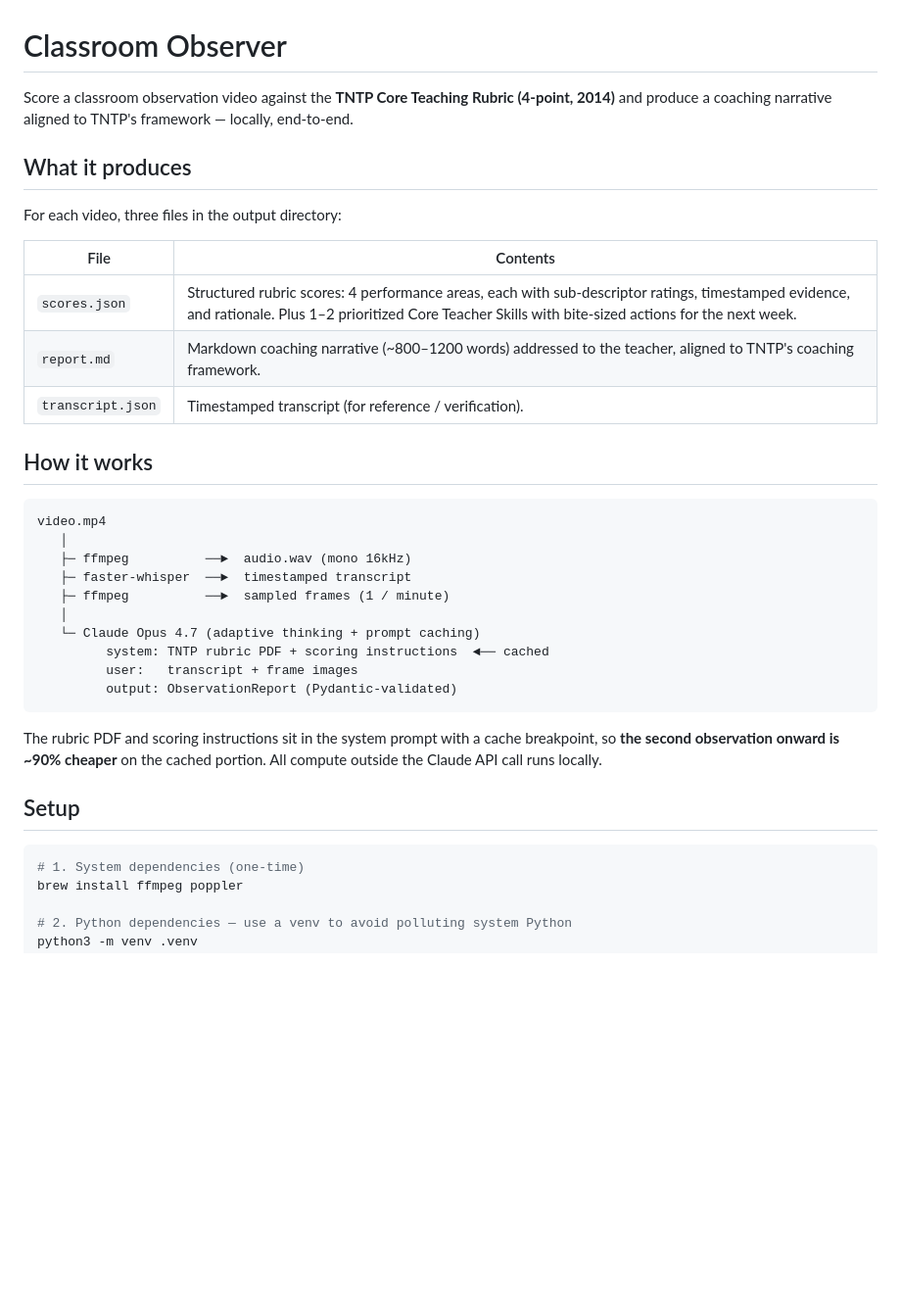
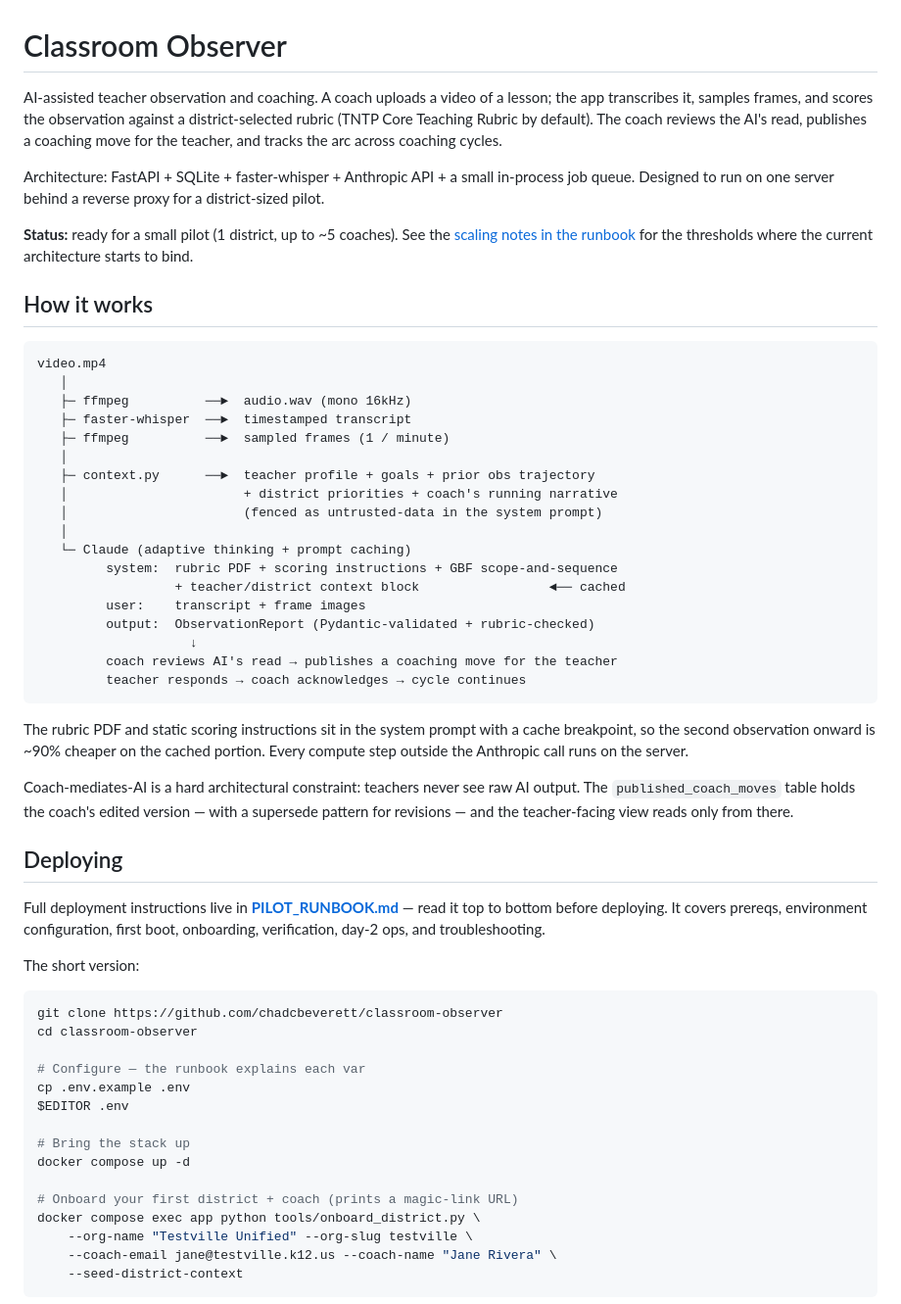
Before and after one commit to chadcbeverett/classroom-observer, a Markdown page: README.md, the part around one of its changes. Shown at 98% size. Drawn GitHub-style; blank space fills up the shorter version.

````diff
--- a/README.md
+++ b/README.md
@@ -1,16 +1,10 @@
 # Classroom Observer
 
-Score a classroom observation video against the **TNTP Core Teaching Rubric (4-point, 2014)** and produce a coaching narrative aligned to TNTP's framework — locally, end-to-end.
+AI-assisted teacher observation and coaching. A coach uploads a video of a lesson; the app transcribes it, samples frames, and scores the observation against a district-selected rubric (TNTP Core Teaching Rubric by default). The coach reviews the AI's read, publishes a coaching move for the teacher, and tracks the arc across coaching cycles.
 
-## What it produces
+Architecture: FastAPI + SQLite + faster-whisper + Anthropic API + a small in-process job queue. Designed to run on one server behind a reverse proxy for a district-sized pilot.
 
-For each video, three files in the output directory:
-
-| File | Contents |
-| --- | --- |
-| `scores.json` | Structured rubric scores: 4 performance areas, each with sub-descriptor ratings, timestamped evidence, and rationale. Plus 1–2 prioritized Core Teacher Skills with bite-sized actions for the next week. |
-| `report.md` | Markdown coaching narrative (~800–1200 words) addressed to the teacher, aligned to TNTP's coaching framework. |
-| `transcript.json` | Timestamped transcript (for reference / verification). |
+**Status:** ready for a small pilot (1 district, up to ~5 coaches). See the [scaling notes in the runbook](PILOT_RUNBOOK.md#12-whats-not-in-scope-for-pilot) for the thresholds where the current architecture starts to bind.
 
 ## How it works
 
@@ -21,18 +15,45 @@ video.mp4
    ├─ faster-whisper  ──►  timestamped transcript
    ├─ ffmpeg          ──►  sampled frames (1 / minute)
    │
-   └─ Claude Opus 4.7 (adaptive thinking + prompt caching)
-         system: TNTP rubric PDF + scoring instructions  ◄── cached
-         user:   transcript + frame images
-         output: ObservationReport (Pydantic-validated)
+   ├─ context.py      ──►  teacher profile + goals + prior obs trajectory
+   │                       + district priorities + coach's running narrative
+   │                       (fenced as untrusted-data in the system prompt)
+   │
+   └─ Claude (adaptive thinking + prompt caching)
+         system:  rubric PDF + scoring instructions + GBF scope-and-sequence
+                  + teacher/district context block                 ◄── cached
+         user:    transcript + frame images
+         output:  ObservationReport (Pydantic-validated + rubric-checked)
+                    ↓
+         coach reviews AI's read → publishes a coaching move for the teacher
+         teacher responds → coach acknowledges → cycle continues
 ```
 
-The rubric PDF and scoring instructions sit in the system prompt with a cache breakpoint, so **the second observation onward is ~90% cheaper** on the cached portion. All compute outside the Claude API call runs locally.
+The rubric PDF and static scoring instructions sit in the system prompt with a cache breakpoint, so the second observation onward is ~90% cheaper on the cached portion. Every compute step outside the Anthropic call runs on the server.
 
-## Setup
+Coach-mediates-AI is a hard architectural constraint: teachers never see raw AI output. The `published_coach_moves` table holds the coach's edited version — with a supersede pattern for revisions — and the teacher-facing view reads only from there.
+
+## Deploying
+
+Full deployment instructions live in **[PILOT_RUNBOOK.md](PILOT_RUNBOOK.md)** — read it top to bottom before deploying. It covers prereqs, environment configuration, first boot, onboarding, verification, day-2 ops, and troubleshooting.
+
+The short version:
 
 ```bash
-# 1. System dependencies (one-time)
-brew install ffmpeg poppler
+git clone https://github.com/chadcbeverett/classroom-observer
+cd classroom-observer
 
-# 2. Python dependencies — use a venv to avoid polluting system Python
+# Configure — the runbook explains each var
+cp .env.example .env
+$EDITOR .env
+
+# Bring the stack up
+docker compose up -d
+
+# Onboard your first district + coach (prints a magic-link URL)
+docker compose exec app python tools/onboard_district.py \
+    --org-name "Testville Unified" --org-slug testville \
+    --coach-email jane@testville.k12.us --coach-name "Jane Rivera" \
+    --seed-district-context
+```
+
````
Also changed, not shown: other parts of README.md (+65 -93 lines).
